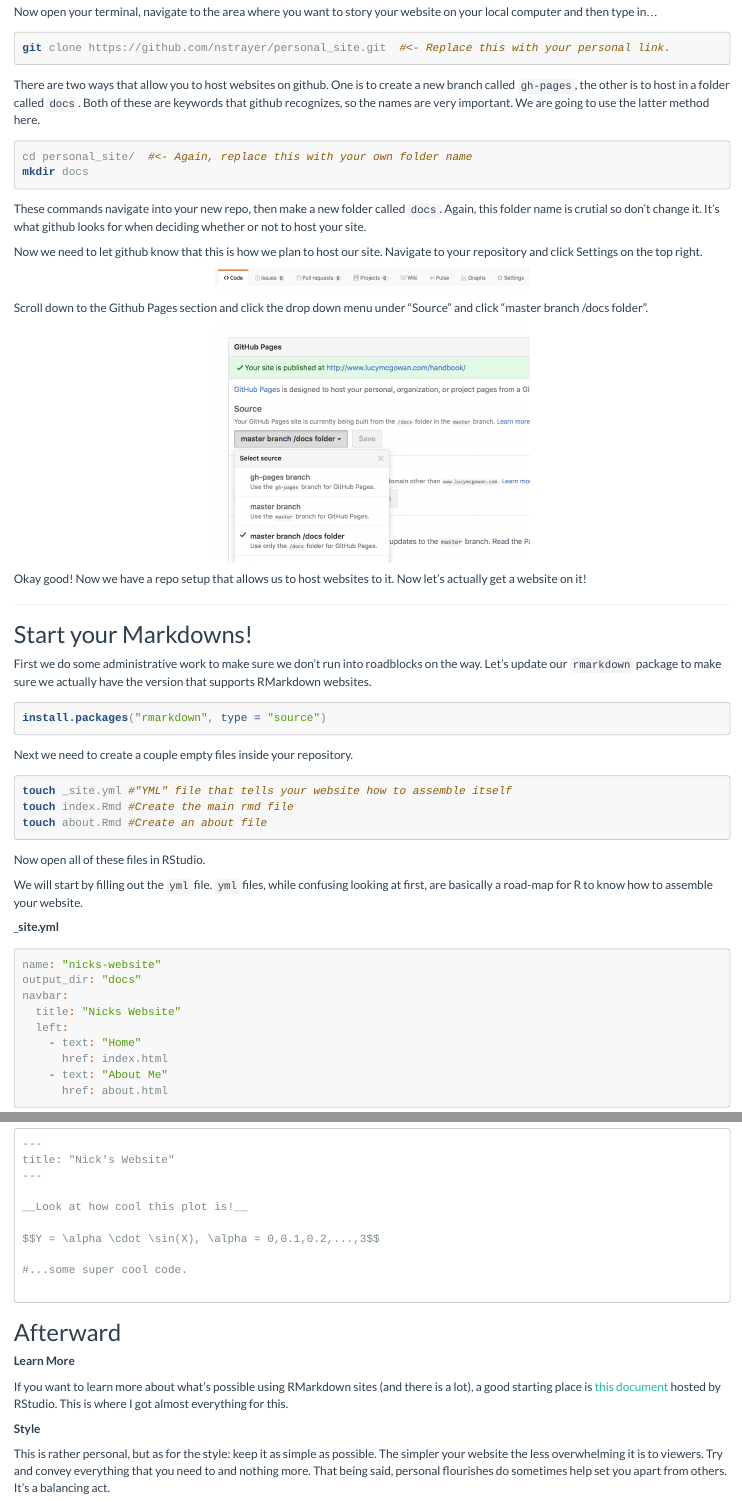
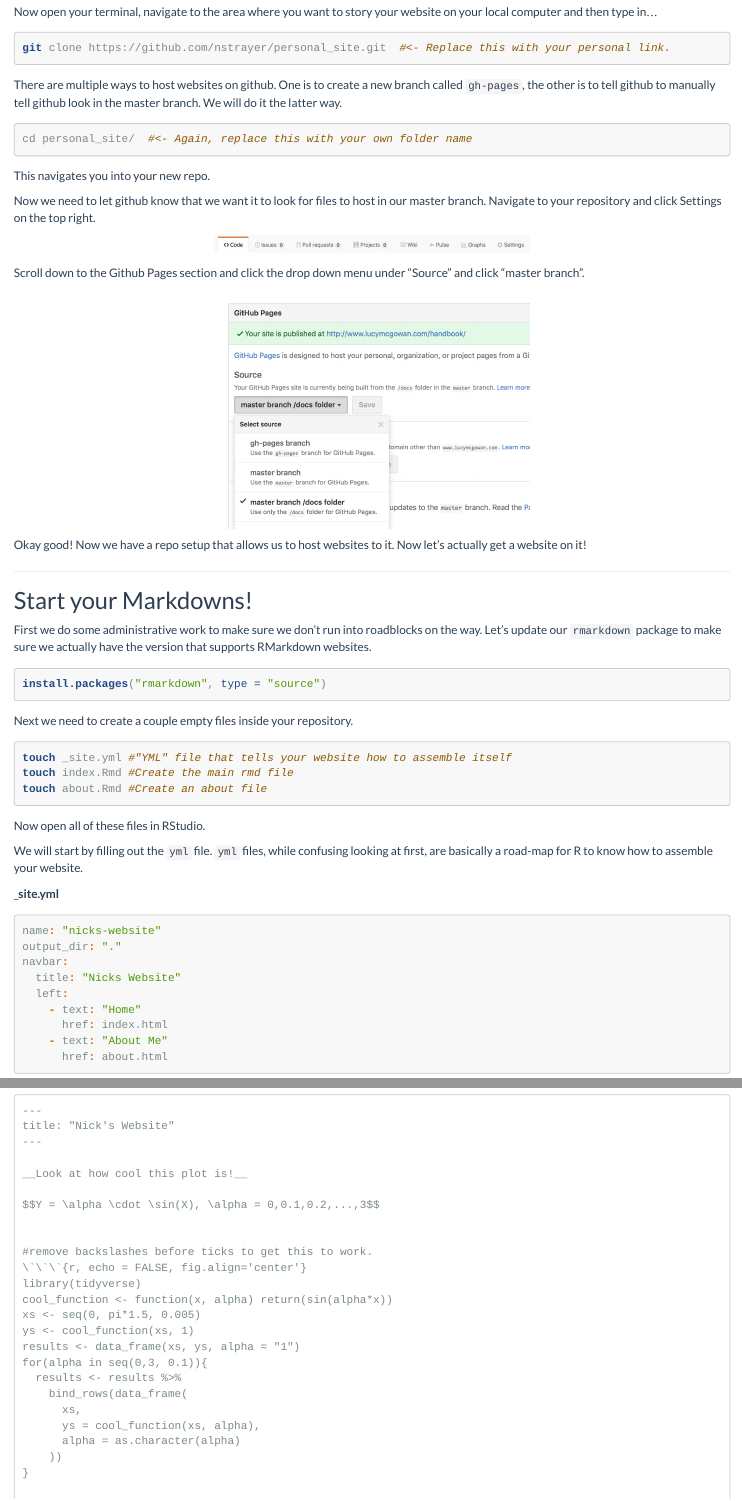
Before and after one commit to YafeiXu/RMarkdown_Sites_tutorial, an R Markdown document (index.Rmd): the page in a window 1100 px wide, from 1840 px down, and a second part further down, joined at a grey line. Rendered offline with R 4.5, knitr and Pandoc, with nearby package versions.

Commit message:
Changed code

````diff
--- a/index.Rmd
+++ b/index.Rmd
@@ -66,20 +66,20 @@ Now open your terminal, navigate to the area where you want to story your websit
 ```{bash, eval = FALSE}
 git clone https://github.com/nstrayer/personal_site.git  #<- Replace this with your personal link.
 ```
-There are two ways that allow you to host websites on github. One is to create a new branch called `gh-pages`, the other is to host in a folder called `docs`. Both of these are keywords that github recognizes, so the names are very important. We are going to use the latter method here.
+
+There are multiple ways to host websites on github. One is to create a new branch called `gh-pages`, the other is to tell github to manually tell github look in the master branch. We will do it the latter way.
 
 ```{bash, eval = FALSE}
 cd personal_site/  #<- Again, replace this with your own folder name
-mkdir docs
 ```
 
-These commands navigate into your new repo, then make a new folder called `docs`. Again, this folder name is crutial so don't change it. It's what github looks for when deciding whether or not to host your site.
+This navigates you into your new repo.
 
-Now we need to let github know that this is how we plan to host our site. Navigate to your repository and click Settings on the top right.
+Now we need to let github know that we want it to look for files to host in our master branch. Navigate to your repository and click Settings on the top right.
 
 ![](settings.png)
 
-Scroll down to the Github Pages section and click the drop down menu under "Source" and click "master branch /docs folder".
+Scroll down to the Github Pages section and click the drop down menu under "Source" and click "master branch".
 
 ![](docs_folder.png)
 
@@ -111,7 +111,7 @@ We will start by filling out the `yml` file. `yml` files, while confusing lookin
 ___site.yml__
 ```{r, eval = FALSE}
 name: "nicks-website"
-output_dir: "docs"
+output_dir: "."
 navbar:
   title: "Nicks Website"
   left:
@@ -344,5 +344,17 @@ __Look at how cool this plot is!__
 
 $$Y = \alpha \cdot \sin(X), \alpha = 0,0.1,0.2,...,3$$
 
-#...some super cool code.
 
+#remove backslashes before ticks to get this to work.
+\`\`\`{r, echo = FALSE, fig.align='center'}
+library(tidyverse)
+cool_function <- function(x, alpha) return(sin(alpha*x))
+xs <- seq(0, pi*1.5, 0.005)
+ys <- cool_function(xs, 1)
+results <- data_frame(xs, ys, alpha = "1")
+for(alpha in seq(0,3, 0.1)){
+  results <- results %>%
+    bind_rows(data_frame(
+      xs,
+      ys = cool_function(xs, alpha),
+      alpha = as.character(alpha)
````
Also changed, not shown: index.Rmd (18 more changed lines).
